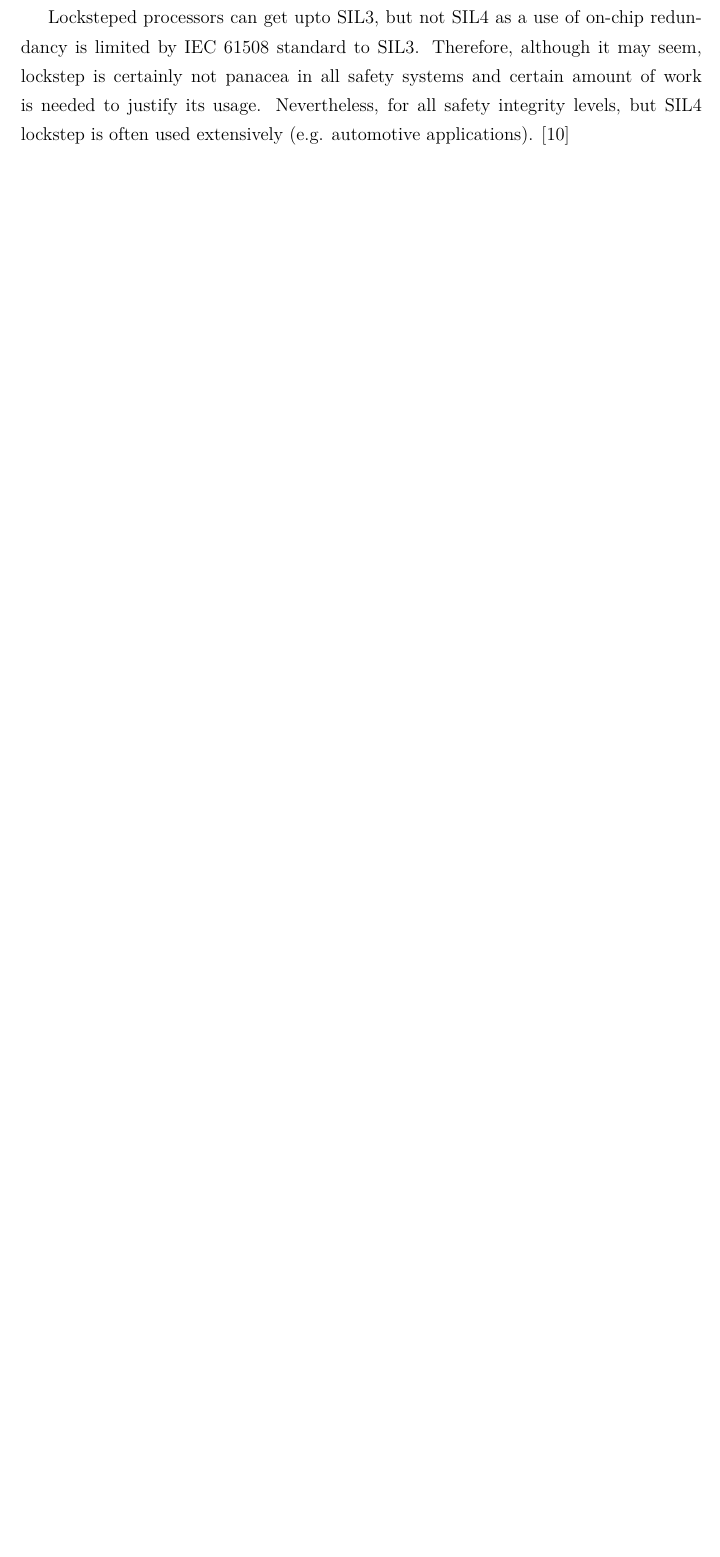
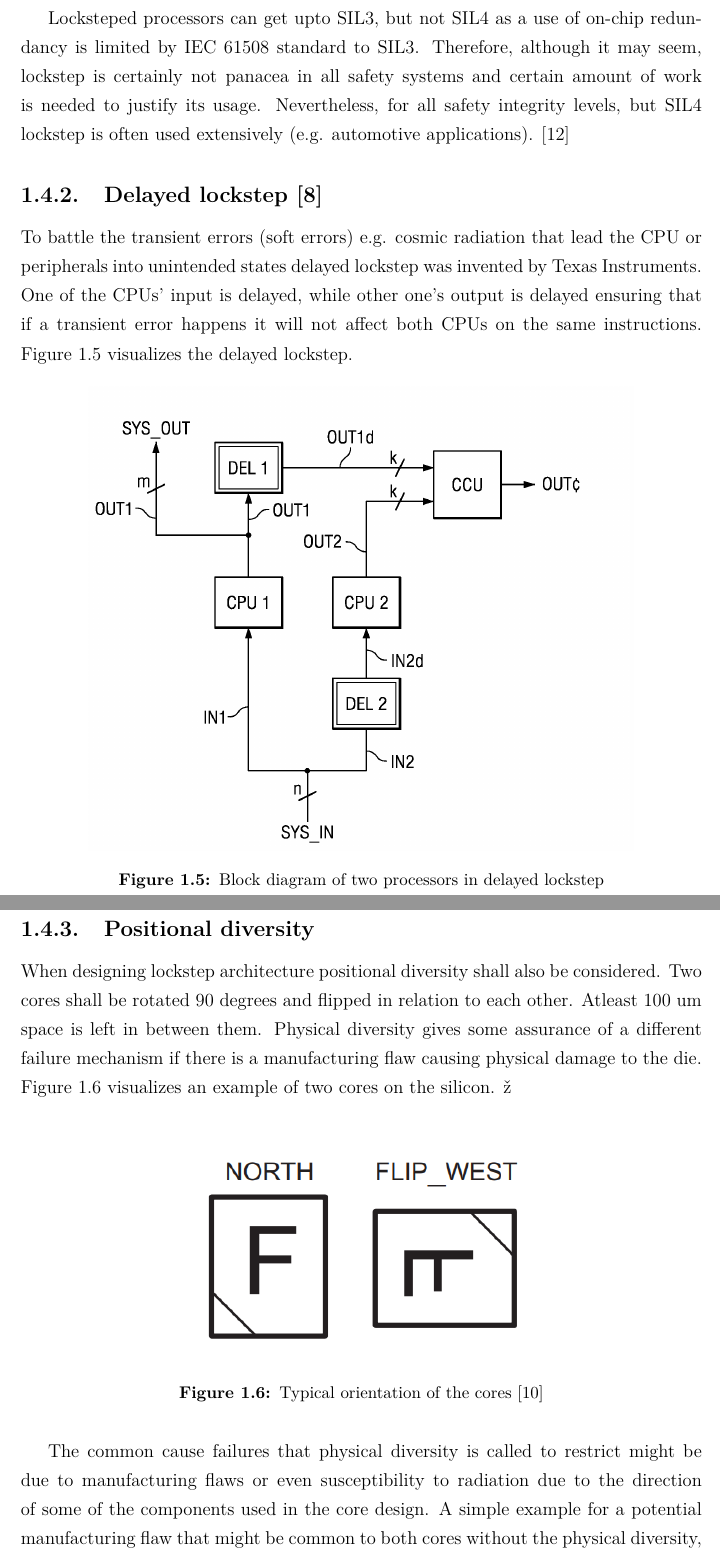
Before and after one commit to OipRDDinoSaric/masters_thesis, a LaTeX thesis (tex/masters_thesis.tex, which reads tex/chapters/functional_safety.tex): part of page 16 of 64 before the commit and two parts of pages 17 and 18 of 66 after it, the two joined at a grey line, cut so that both start at the same text, the shorter picture padded with empty space. Compiled offline with pdfLaTeX.

Commit message:
Finish chapter one
Added verbose info about lockstep and how common problems are solved.

```diff
--- a/tex/chapters/functional_safety.tex
+++ b/tex/chapters/functional_safety.tex
@@ -146,4 +148,3 @@ Consider a system with one processing unit. Such system is obviously non-redunda
 aspect of instruction execution. Lockstep is redundancy mechanism for increasing the system reliability
 by introducing at least one redundant processing unit. Redundant processing unit replicates the behavior of
 the original processing unit. Depending on number of processing units lockstep can provide fault-detection, if there are less than three processing units in a system, or both fault-detection and
-fault-tolerance with more than two processing units in a system. \citep{ipavic_lockstep}
@@ -150,2 +170,36 @@ fault-tolerance with more than two processing units in a system. \citep{ipavic_l
+Lockstep architecture can detect the aforementioned soft and hard faults. If three processors are lockestepped, they are also fault-tolerant. \citep{lockstep_analysis}
 
 Locksteped processors can get upto SIL3, but not SIL4 as a use of on-chip redundancy is limited by IEC 61508 standard to SIL3. Therefore, although it may seem, lockstep is certainly not panacea in all safety systems and certain amount of work is needed to justify its usage. Nevertheless, for all safety integrity levels, but SIL4 lockstep is often used extensively (e.g. automotive applications). \citep{ipavic_lockstep}
+
+\subsection{Delayed lockstep \citep{patent_delayed_lockstep}}
+
+To battle the transient errors (soft errors) e.g. cosmic radiation that lead the CPU or peripherals into unintended states delayed lockstep was invented by Texas Instruments. One of the CPUs' input is delayed, while other one's output is delayed ensuring that if a transient error happens it will not affect both CPUs on the same instructions. \autoref{fig:patent_delayed} visualizes the delayed lockstep.
+
+\begin{figure}[H]
+
+      \centering
+      \includegraphics[width=0.8\linewidth]{images/patent_delayed.png}
+      \caption{Block diagram of two processors in delayed lockstep}
+      \label{fig:patent_delayed}
+
+\end{figure}
+
+\subsection{Positional diversity}
+
+When designing lockstep architecture positional diversity shall also be considered. Two cores shall be rotated 90 degrees and flipped in relation to each other. Atleast 100 um space is left in between them. Physical diversity gives some assurance of a different failure mechanism if
+there is a manufacturing flaw causing physical damage to the die. \autoref{fig:lockstep_cpu_position} visualizes an example of two cores on the silicon. ž
+
+\begin{figure}[H]
+
+      \centering
+      \includegraphics[width=0.8\linewidth]{images/lockstep_cpu_position.png}
+      \caption{Typical orientation of the cores \citep{safety_maual_tms570ls31x}}
+      \label{fig:lockstep_cpu_position}
+
+\end{figure}
+
+The common cause failures
+that physical diversity is called to restrict might be due to manufacturing flaws
+or even susceptibility to radiation due to the direction of some of the components
+used in the core design. A simple example for a potential manufacturing flaw that
+might be common to both cores without the physical diversity, suppose that there
```
Also changed, not shown: tex/chapters/cortex_r_additions.tex (+1 -1 lines), tex/literatura.bib (+16 -0 lines), tex/masters_thesis.tex (+3 -1 lines), masters_thesis.pdf, tex/images/lockstep_cpu_position.png (added), tex/images/patent_delayed.png (added), tex/images/patent_not_delayed.png (added), tex/masters_thesis.bbl, tex/chapters/functional_safety.tex (25 more changed lines), 20 other files.
